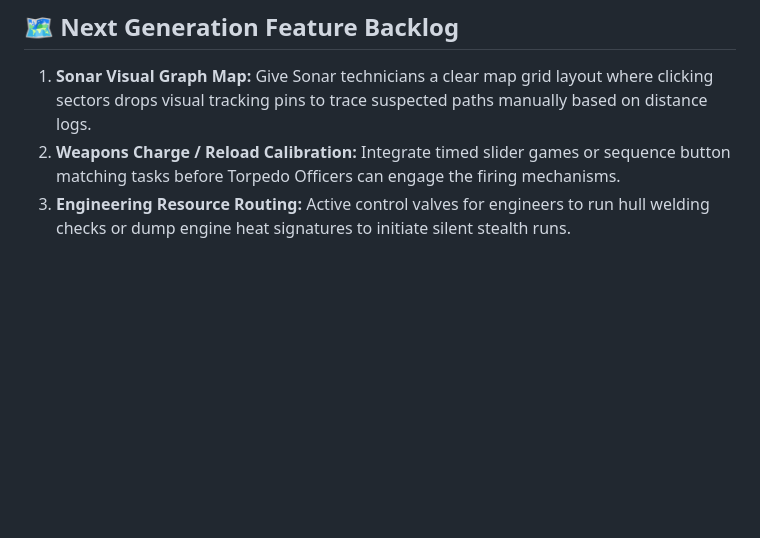
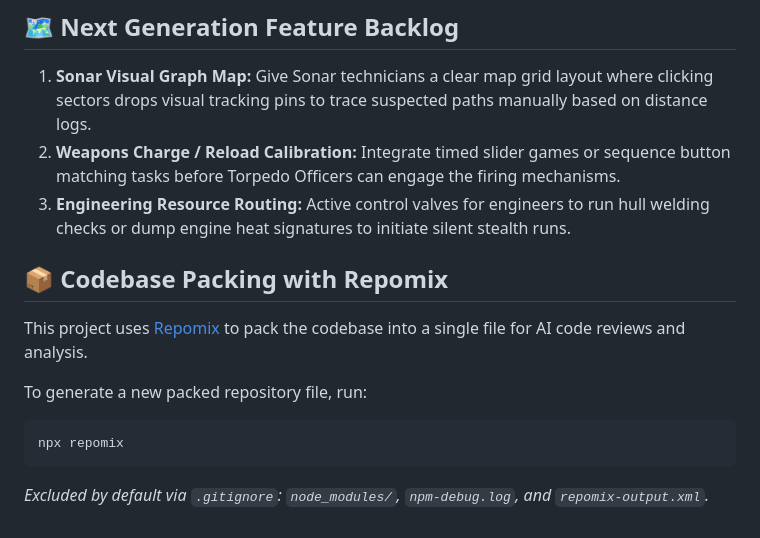
Before and after one commit to rowanbarrie/submarine, a Markdown page: README.md, the part around the change. GitHub-like rendering; blank space fills up the shorter version.

Commit message:
Add npx repomix instructions

````diff
--- a/README.md
+++ b/README.md
@@ -49,3 +49,15 @@
 1. **Sonar Visual Graph Map:** Give Sonar technicians a clear map grid layout where clicking sectors drops visual tracking pins to trace suspected paths manually based on distance logs.
 2. **Weapons Charge / Reload Calibration:** Integrate timed slider games or sequence button matching tasks before Torpedo Officers can engage the firing mechanisms.
 3. **Engineering Resource Routing:** Active control valves for engineers to run hull welding checks or dump engine heat signatures to initiate silent stealth runs.
+
+## 📦 Codebase Packing with Repomix
+
+This project uses [Repomix](https://github.com) to pack the codebase into a single file for AI code reviews and analysis.
+
+To generate a new packed repository file, run:
+
+```bash
+npx repomix
+```
+
+*Excluded by default via `.gitignore`: `node_modules/`, `npm-debug.log`, and `repomix-output.xml`.*
````
